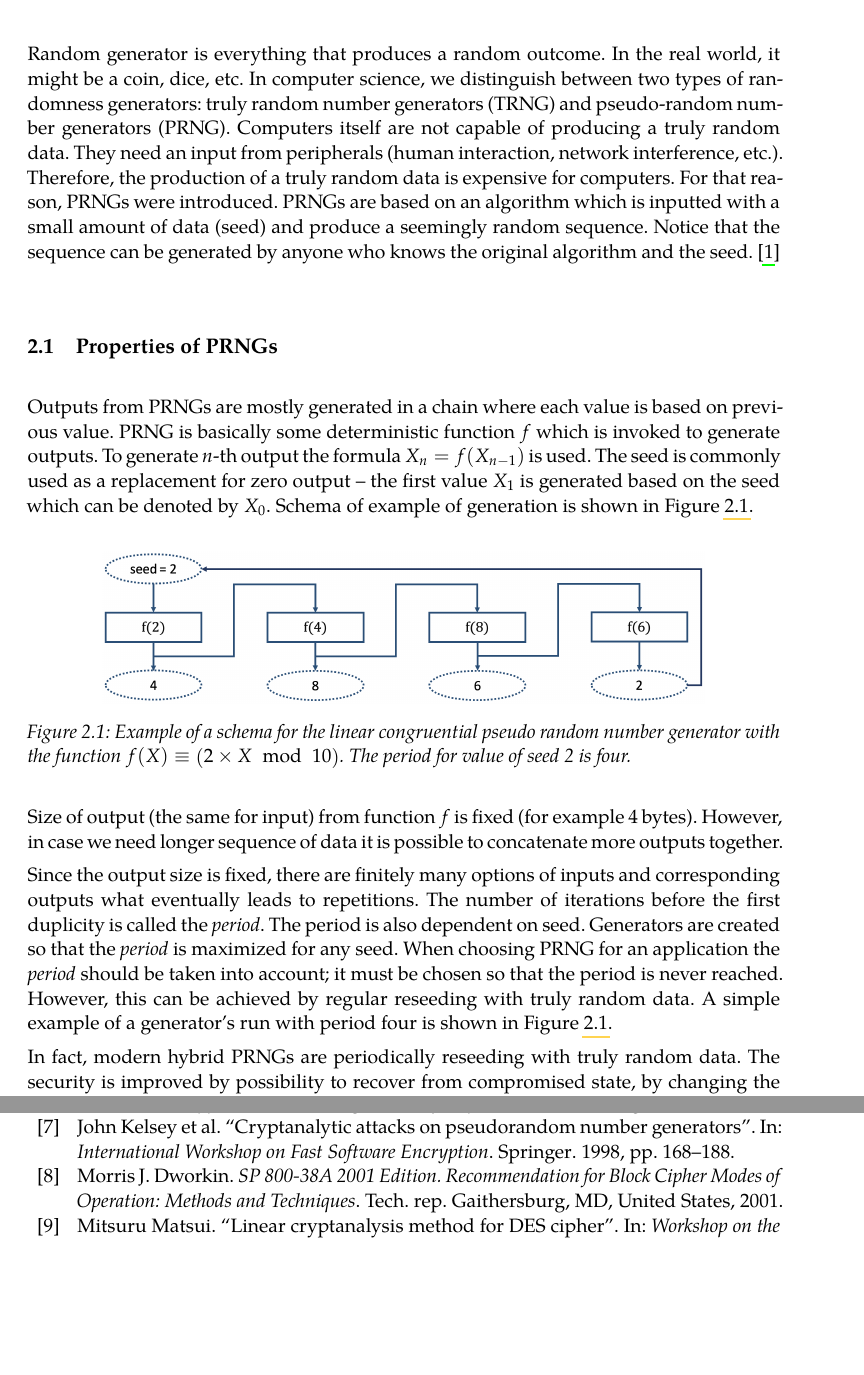
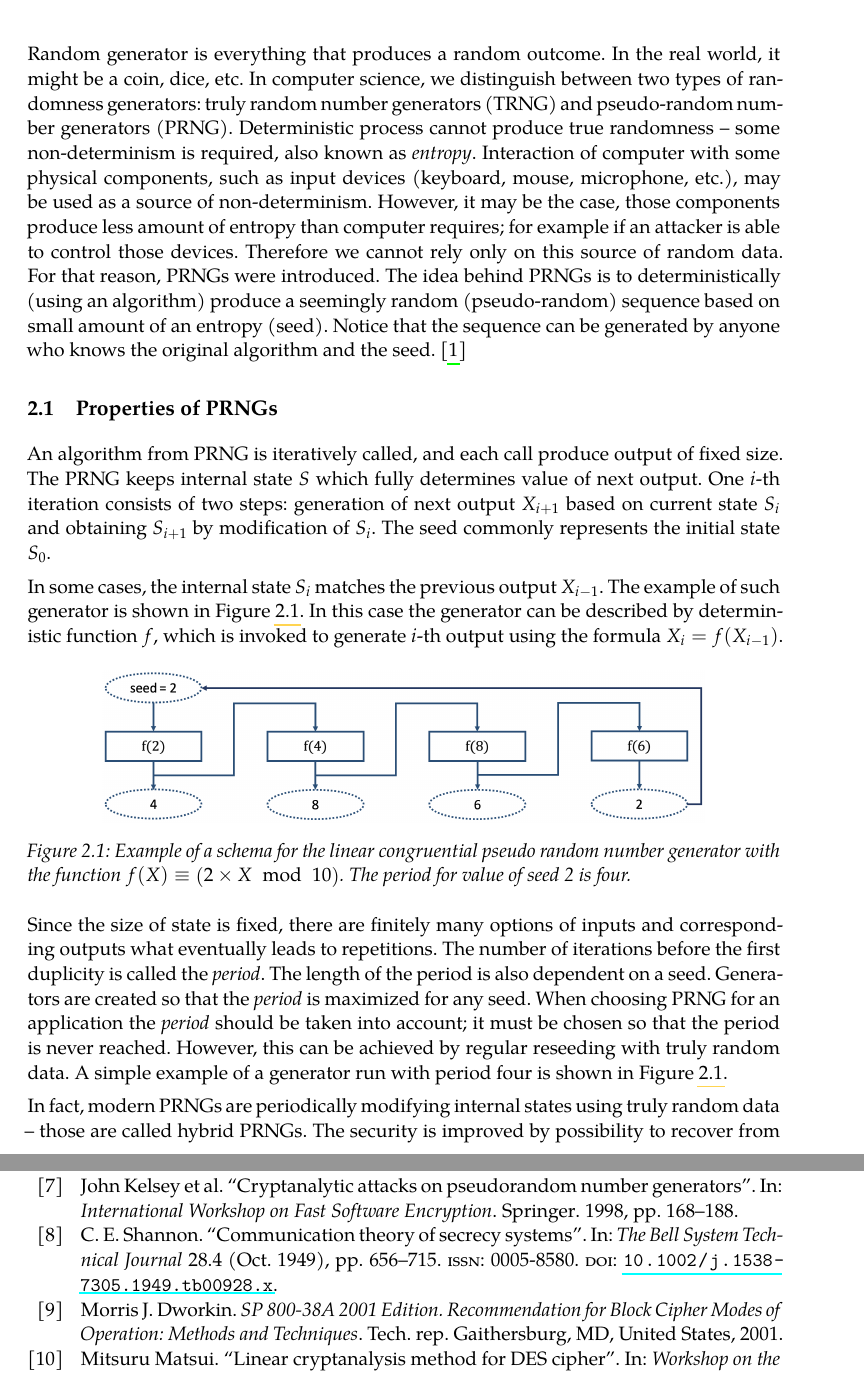
Before and after one commit to mhajas/Master-thesis, a LaTeX thesis (thesis.tex, which reads thesis.bib): two parts of pages 9 and 30 of 34, joined at a grey line, cut so that both start at the same text, the shorter picture padded with empty space. The pictures show the PDF file thesis.pdf that the author committed with the source.

Commit message:
Fix issues in first chapter

```diff
--- a/thesis.bib
+++ b/thesis.bib
@@ -29,6 +29,19 @@
 	year={1993},
 	organization={Springer}
 }
+
+@ARTICLE{perfect-secrecy,
+	author={C. E. Shannon},
+	journal={The Bell System Technical Journal},
+	title={Communication theory of secrecy systems},
+	year={1949},
+	volume={28},
+	number={4},
+	pages={656-715},
+	keywords={},
+	doi={10.1002/j.1538-7305.1949.tb00928.x},
+	ISSN={0005-8580},
+	month={Oct},}
 
 @InProceedings{matsuiAttack,
 	author="Matsui, Mitsuru",
--- a/thesis.tex
+++ b/thesis.tex
@@ -215,11 +215,13 @@ We also acknowledge the support of Czech Science Foundation, the project GA16-08
 
 \chapter{Pseudo-Random number generators}
 
-Random generator is everything that produces a random outcome. In the real world, it might be a coin, dice, etc. In computer science, we distinguish between two types of randomness generators: truly random number generators (TRNG) and pseudo-random number generators (PRNG). Computers itself are not capable of producing a truly random data. They need an input from peripherals (human interaction, network interference, etc.). Therefore, the production of a truly random data is expensive for computers. For that reason, PRNGs were introduced. PRNGs are based on an algorithm which is inputted with a small amount of data (seed) and produce a seemingly random sequence. Notice that the sequence can be generated by anyone who knows the original algorithm and the seed. \cite{jakobsson2014theory}
+Random generator is everything that produces a random outcome. In the real world, it might be a coin, dice, etc. In computer science, we distinguish between two types of randomness generators: truly random number generators (TRNG) and pseudo-random number generators (PRNG). Deterministic process cannot produce true randomness -- some non-determinism is required, also known as \textit{entropy}. Interaction of computer with some physical components, such as input devices (keyboard, mouse, microphone, etc.), may be used as a source of non-determinism. However, it may be the case, those components produce less amount of entropy than computer requires; for example if an attacker is able to control those devices. Therefore we cannot rely only on this source of random data. For that reason, PRNGs were introduced. The idea behind PRNGs is to deterministically (using an algorithm) produce a seemingly random (pseudo-random) sequence based on small amount of an entropy (seed). Notice that the sequence can be generated by anyone who knows the original algorithm and the seed. \cite{jakobsson2014theory}
 
 \section{Properties of PRNGs}
 
-Outputs from PRNGs are mostly generated in a chain where each value is based on previous value. PRNG is basically some deterministic function $f$ which is invoked to generate outputs. To generate $n$-th output the formula $X_n = f(X_{n - 1})$ is used. The seed is commonly used as a replacement for zero output -- the first value $X_{1}$ is generated based on the seed which can be denoted by $X_0$. Schema of example of generation is shown in \cref{fig:prng}.
+An algorithm from PRNG is iteratively called, and each call produce output of fixed size. The PRNG keeps internal state $S$ which fully determines value of next output. One $i$-th iteration consists of two steps: generation of next output $X_{i + 1}$ based on current state $S_{i}$ and obtaining $S_{i+1}$ by modification of $S_{i}$. The seed commonly represents the initial state $S_{0}$.
+
+In some cases, the internal state $S_i$ matches the previous output $X_{i - 1}$. The example of such generator is shown in \cref{fig:prng}. In this case the generator can be described by deterministic function $f$, which is invoked to generate $i$-th output using the formula $X_i = f(X_{i - 1})$.
 
 \begin{figure}[h]
 	\centering
@@ -228,11 +230,9 @@ Outputs from PRNGs are mostly generated in a chain where each value is based on
 	\label{fig:prng}
 \end{figure}
 
-Size of output (the same for input) from function $f$ is fixed (for example 4 bytes). However, in case we need longer sequence of data it is possible to concatenate more outputs together.
+Since the size of state is fixed, there are finitely many options of inputs and corresponding outputs what eventually leads to repetitions. The number of iterations before the first duplicity is called the \textit{period}. The length of the period is also dependent on a seed. Generators are created so that the \textit{period} is maximized for any seed. When choosing PRNG for an application the \textit{period} should be taken into account; it must be chosen so that the period is never reached. However, this can be achieved by regular reseeding with truly random data. A simple example of a generator run with period four is shown in \cref{fig:prng}.
 
-Since the output size is fixed, there are finitely many options of inputs and corresponding outputs what eventually leads to repetitions. The number of iterations before the first duplicity is called the \textit{period}. The period is also dependent on seed. Generators are created so that the \textit{period} is maximized for any seed. When choosing PRNG for an application the \textit{period} should be taken into account; it must be chosen so that the period is never reached. However, this can be achieved by regular reseeding with truly random data. A simple example of a generator's run with period four is shown in \cref{fig:prng}.
-
-In fact, modern hybrid PRNGs are periodically reseeding with truly random data. The security is improved by possibility to recover from compromised state, by changing the internal state in a way the attacker cannot predict. However hybrid PRNGs  are deterministic only between two reseedings and consume more truly random data . \cite{krhovjak2009cryptographic}
+In fact, modern PRNGs are periodically modifying internal states using truly random data -- those are called hybrid PRNGs. The security is improved by possibility to recover from compromised state, by changing the internal state in a way the attacker cannot predict. However, hybrid PRNGs are deterministic only between two reseedings and consume more truly random data. \cite{krhovjak2009cryptographic}
 
 Since whole sequence generated by PRNG can be determined from the seed, it is important, from security point of view, to keep seed secret and generate it so that it is unpredictable and truly random.
 
```
Also changed, not shown: thesis.pdf, thesis.tex (21 more changed lines).
